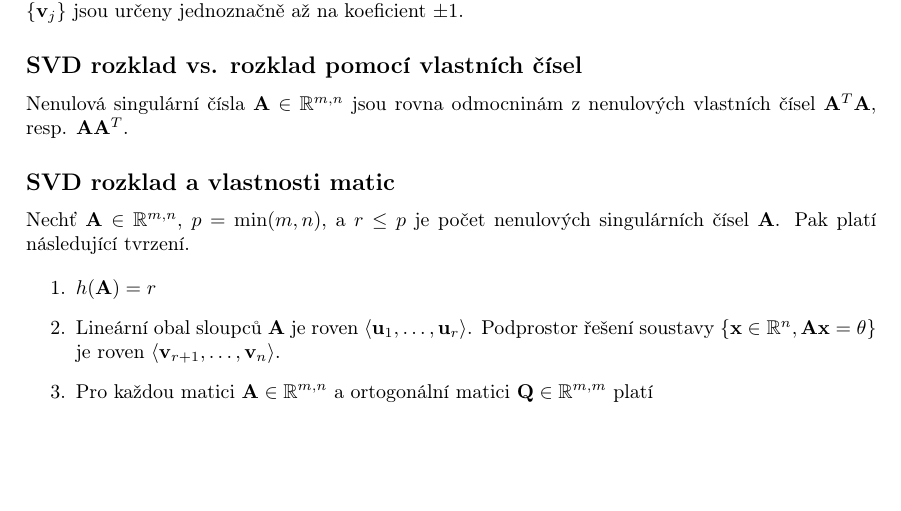
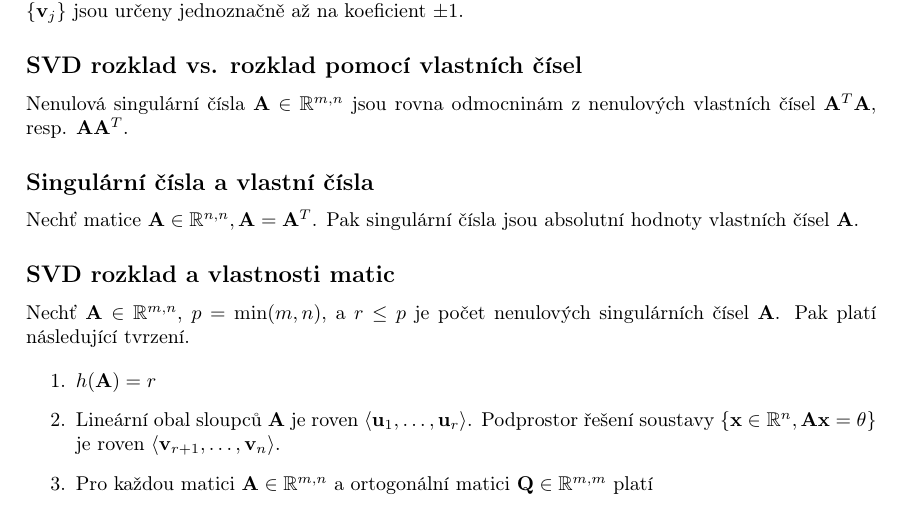
Before and after one commit to mikison9/la2-prehled, a LaTeX document (main.tex, which reads sections/7_matrix_decomp.tex): part of page 26 of 27, cut so that both start at the same text, the shorter picture padded with empty space. Compiled offline with pdfLaTeX.

Commit message:
jaj zapomnel jsem dulezitou vetu

```diff
--- a/sections/7_matrix_decomp.tex
+++ b/sections/7_matrix_decomp.tex
@@ -450,6 +450,10 @@ Každá matice $\mA \in \R^{m,n}$ má (úplný) SVD rozklad. Singulární čísl
 
 Nenulová singulární čísla $\mA \in \R^{m,n}$ jsou rovna odmocninám z nenulových vlastních čísel $\mA^T\mA$, resp. $\mA\mA^T$.
 
+\subsection*{Singulární čísla a vlastní čísla}
+
+Nechť matice $\mA \in \R^{n,n}, \mA = \mA^T$. Pak singulární čísla jsou absolutní hodnoty vlastních čísel $\mA$.
+
 \subsection*{SVD rozklad a vlastnosti matic}
 
 Nechť $\mA \in \R^{m,n}$, $p = \min(m,n)$, a $r \le p$ je počet nenulových singulárních čísel $\mA$. Pak platí následující tvrzení.
```
Also changed, not shown: main.pdf.
